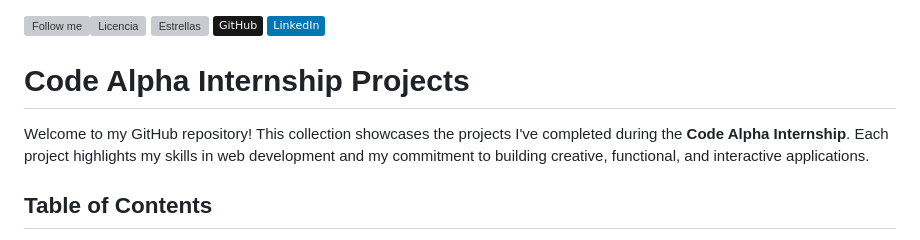
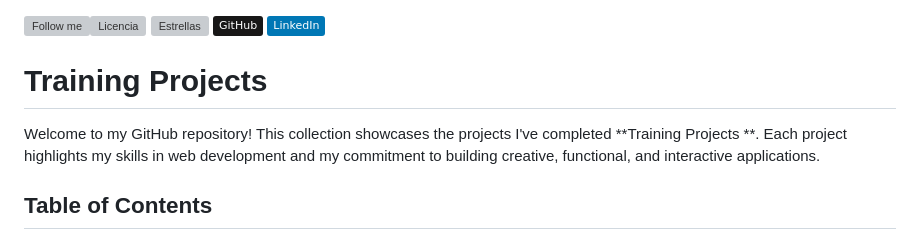
Before and after one commit to MKCodeJutsu/Code-Alpha-Intern-Tasks, a Markdown page: README.md, the part around the change. Rendered like a GitHub page; badges without logos; grey boxes are pictures that could not be loaded.

Commit message:
Revise README title and project description
Updated the title and introduction of the README to reflect a change from 'Code Alpha Internship Projects' to 'Training Projects'.

```diff
--- a/README.md
+++ b/README.md
@@ -8,9 +8,9 @@
 </a>
 
 
-# Code Alpha Internship Projects
+# Training Projects
 
-Welcome to my GitHub repository! This collection showcases the projects I've completed during the **Code Alpha Internship**. Each project highlights my skills in web development and my commitment to building creative, functional, and interactive applications.
+Welcome to my GitHub repository! This collection showcases the projects I've completed **Training Projects **. Each project highlights my skills in web development and my commitment to building creative, functional, and interactive applications.
 
 ## Table of Contents
 
```
